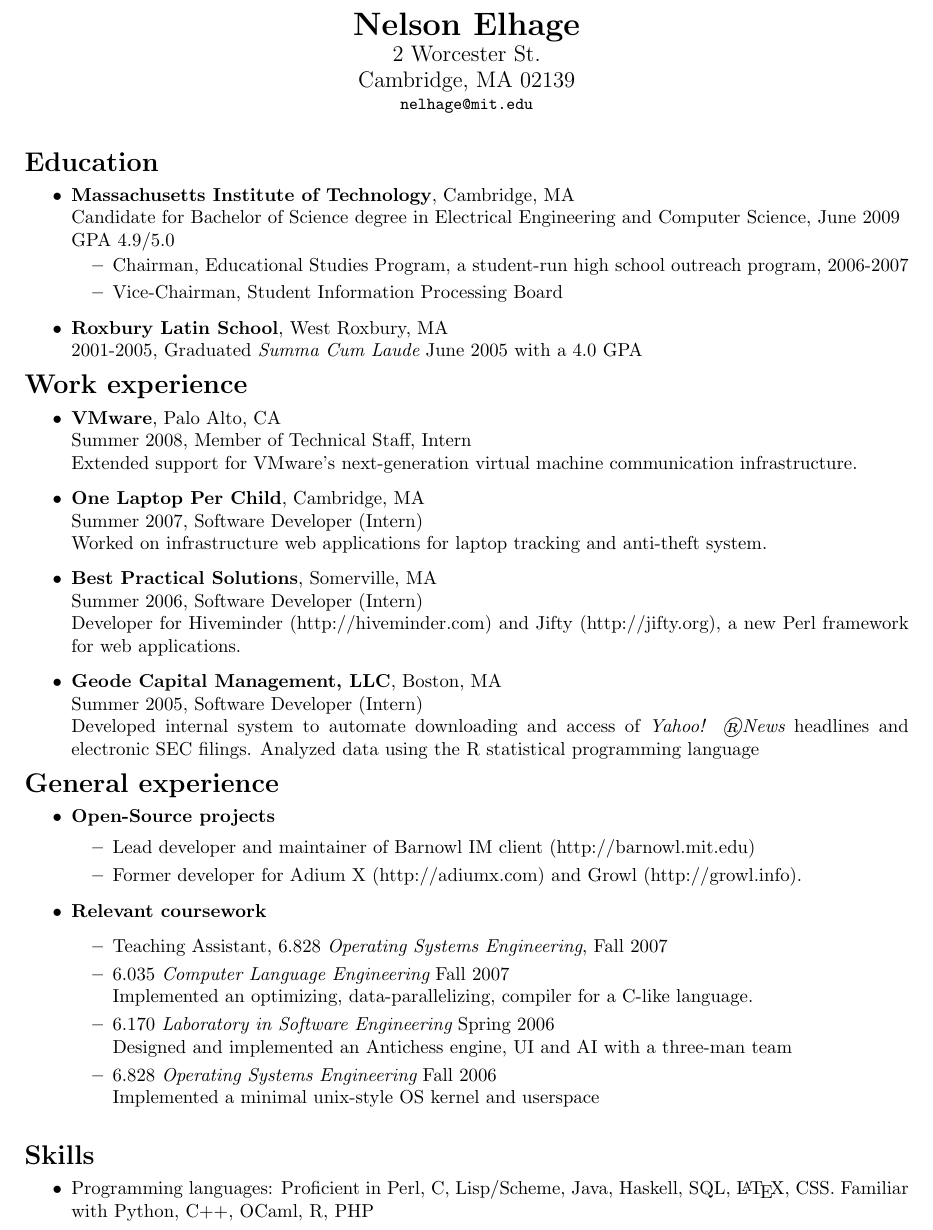
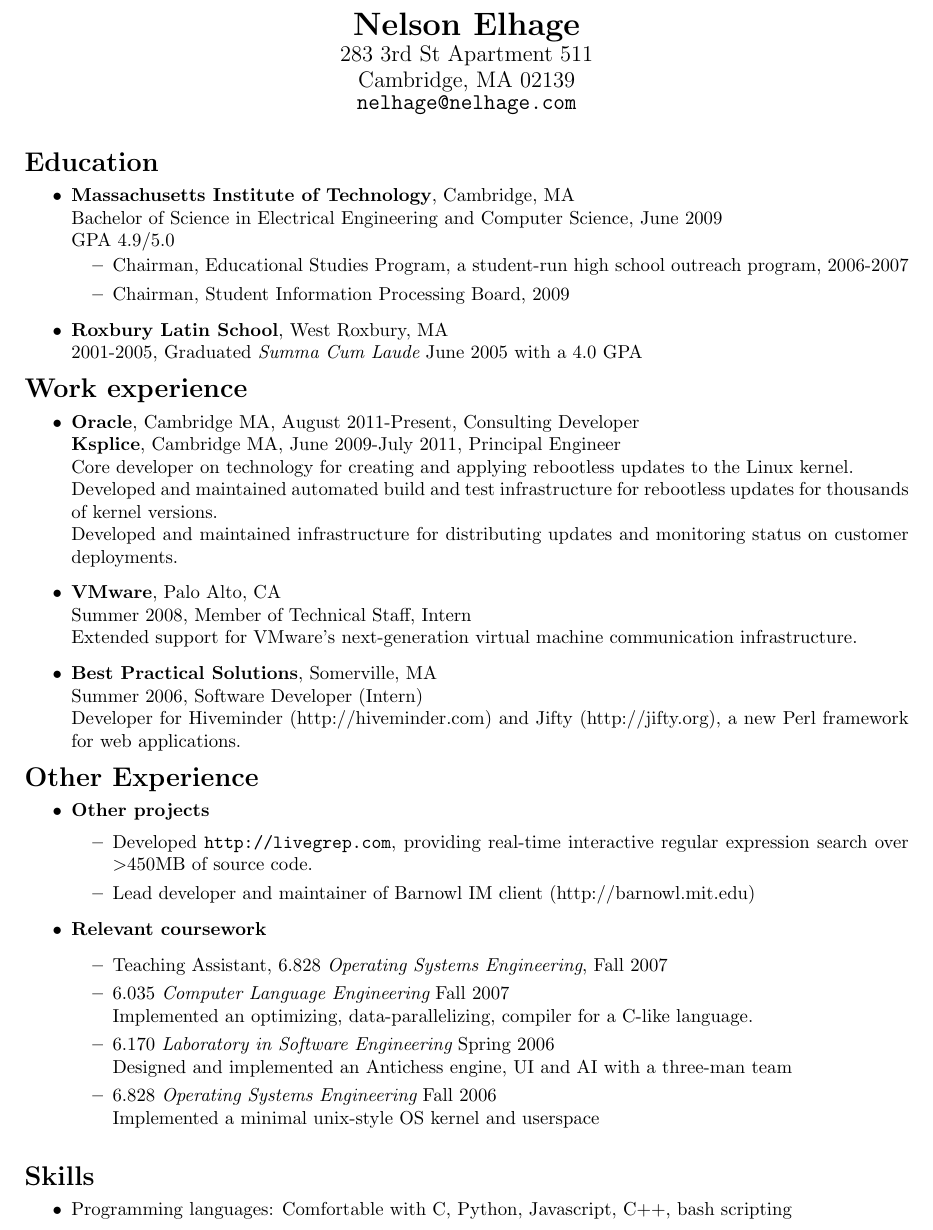
Before and after one commit to nelhage/resume, a LaTeX CV (resume.tex): part of the page, cut so that both start at the same text. Compiled offline with pdfLaTeX.

Commit message:
Updated resume for google.

```diff
--- a/resume.tex
+++ b/resume.tex
@@ -1,6 +1,7 @@
 \documentclass[letterpaper,10pt]{article}
 % \usepackage{fullpage}
 \usepackage[top=2cm,left=2cm,right=3cm,nohead,nofoot]{geometry}
+\usepackage[pdfborder={0 0 0}]{hyperref}
 \textheight=9in
 \pagestyle{empty}
 
@@ -8,24 +9,24 @@
 \begin{center}
   {\LARGE \bf Nelson Elhage}\\
   {\large
-    2 Worcester St. \\
+    283 3rd St Apartment 511 \\
     Cambridge, MA 02139 \\
 %    (781) 929-7843 \\
-    \mbox{\small \tt nelhage@mit.edu}}
+    \mbox{\url{nelhage@nelhage.com}}}
 \end{center}
 
 \section*{Education}
 \vspace*{-0.2cm}
 \begin{itemize}
   \item \textbf{Massachusetts Institute of Technology}, Cambridge, MA
-    \\ Candidate for Bachelor of Science degree in Electrical
+    \\ Bachelor of Science in Electrical
     Engineering and Computer Science, June 2009 \\
     GPA 4.9/5.0
     \vspace*{-0.2cm}
     \begin{itemize}
       \item Chairman, Educational Studies Program, a student-run
         high school outreach program, 2006-2007
-      \item Vice-Chairman, Student Information Processing Board
+      \item Chairman, Student Information Processing Board, 2009
     \end{itemize}
   \item \textbf{Roxbury Latin School}, West Roxbury, MA \\ 2001-2005,
     Graduated {\em Summa Cum Laude} June 2005 with a 4.0 GPA
@@ -36,14 +37,22 @@
 \section*{Work experience}
 \vspace*{-0.2cm}
 \begin{itemize}
+\item\textbf{Oracle}, Cambridge MA, August 2011-Present, Consulting Developer \\
+  \textbf{Ksplice}, Cambridge MA, June 2009-July 2011, Principal Engineer \\
+  Core developer on technology for creating and applying rebootless
+  updates to the Linux kernel. \\
+  Developed and maintained automated build and test infrastructure for
+  rebootless updates for thousands of kernel versions. \\
+  Developed and maintained infrastructure for distributing updates and
+  monitoring status on customer deployments.
   \item\textbf{VMware}, Palo Alto, CA \\
     Summer 2008, Member of Technical Staff, Intern \\
     Extended support for VMware's next-generation virtual machine
     communication infrastructure.
-  \item\textbf{One Laptop Per Child}, Cambridge, MA \\
-    Summer 2007, Software Developer (Intern) \\
-    Worked on infrastructure web applications for laptop tracking and
-    anti-theft system.
+%   \item\textbf{One Laptop Per Child}, Cambridge, MA \\
+%     Summer 2007, Software Developer (Intern) \\
+%     Worked on infrastructure web applications for laptop tracking and
+%     anti-theft system.
 %  \item \textbf{MIT Information Services \& Technology}, Cambridge, MA
 %    \\
 %    January, 2006, Software Developer \\
@@ -60,24 +69,27 @@
 %  \item Developed new GUI layer for lab projects
 %  \item Re-architected Sandscape codebase
 %    (http://tangible.media.mit.edu/projects/sandscape/).
-  \item \textbf{Geode Capital Management, LLC}, Boston, MA \\
-  Summer 2005, Software Developer (Intern) \\
-  Developed internal system to automate downloading and access of {\em
-    Yahoo! \textregistered News} headlines and electronic SEC
-  filings. Analyzed data using the R statistical programming language
+%   \item \textbf{Geode Capital Management, LLC}, Boston, MA \\
+%   Summer 2005, Software Developer (Intern) \\
+%   Developed internal system to automate downloading and access of {\em
+%     Yahoo! \textregistered News} headlines and electronic SEC
+%   filings. Analyzed data using the R statistical programming language
 \end{itemize}
 
 \vspace*{-0.7cm}
-\section*{General experience}
+\section*{Other Experience}
 \vspace*{-0.2cm}
 \begin{itemize}
-  \item \textbf{Open-Source projects} \\
+  \item \textbf{Other projects} \\
     \vspace*{-0.5cm}
     \begin{itemize}
-      \item Lead developer and maintainer of Barnowl IM client
-        (http://barnowl.mit.edu)
-      \item Former developer for Adium X (http://adiumx.com) and Growl
-        (http://growl.info).
+    \item Developed \url{http://livegrep.com}, providing real-time
+      interactive regular expression search over $>$450MB of source
+      code.
+    \item Lead developer and maintainer of Barnowl IM client
+      (http://barnowl.mit.edu)
+      % \item Former developer for Adium X (http://adiumx.com) and Growl
+      %   (http://growl.info).
       % \item Contributed significant patches to bitlbee
       %  (http://bitlbee.org)
     \end{itemize}
@@ -101,11 +113,16 @@
 \section*{Skills}
 \vspace*{-0.2cm}
 \begin{itemize}
-\item Programming languages: Proficient in Perl, C, Lisp/Scheme, Java,
-  Haskell, SQL, \LaTeX, CSS. Familiar with Python, C++, OCaml, R, PHP
+\item Programming languages: Comfortable with C, Python, Javascript, C++, bash scripting
+% \item Familiar with \LaTeX, HTML, CSS
+% \item Comfortable with UNIX system administration.
+  % Proficient in Perl, C, Lisp/Scheme, Java,
+  % Haskell, SQL, \LaTeX, CSS. Familiar with Python, C++, OCaml, R, PHP
 
   % \item Unix system administration -- bash command-line and scripting,
   %  Debian Linux, PostgreSQL, Apache, MySQL, Subversion, CVS
 \end{itemize}
 
+% TODO: Black Hat talk?
+
 \end{document}
```
